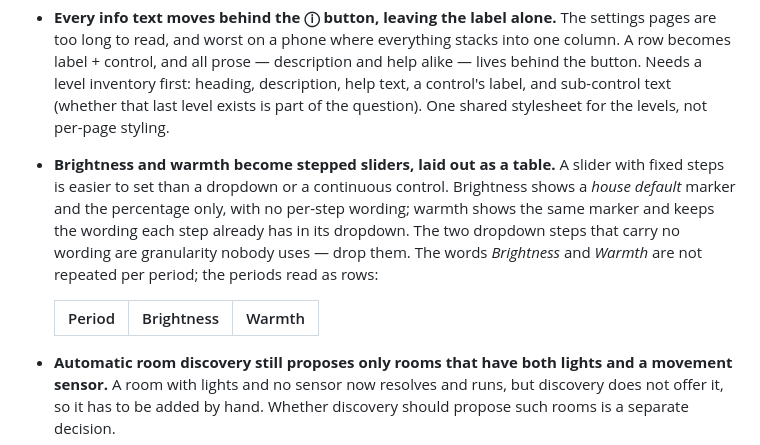
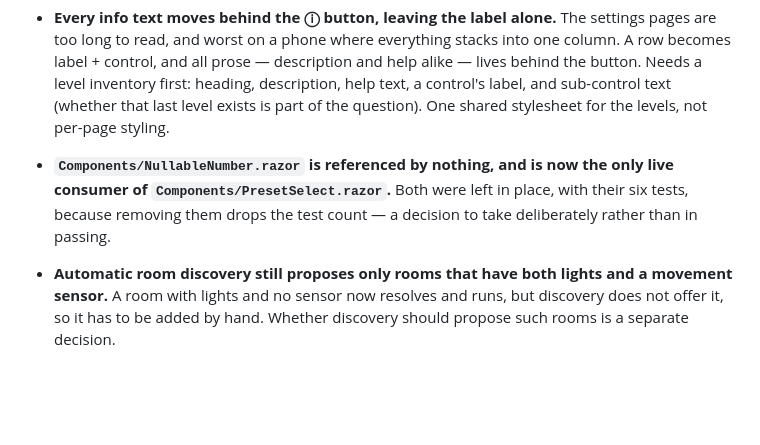
Before and after one commit to 0z00z0/adaptivelighting, a Markdown page: docs/backlog.md, the part around the change. GitHub-like rendering; blank space fills up the shorter version.

```diff
--- a/docs/backlog.md
+++ b/docs/backlog.md
@@ -24,14 +24,9 @@ rewritten to suit one.
   description, help text, a control's label, and sub-control text (whether that last level exists is part of
   the question). One shared stylesheet for the levels, not per-page styling.
 
-- **Brightness and warmth become stepped sliders, laid out as a table.** A slider with fixed steps is easier
-  to set than a dropdown or a continuous control. Brightness shows a *house default* marker and the percentage
-  only, with no per-step wording; warmth shows the same marker and keeps the wording each step already has in
-  its dropdown. The two dropdown steps that carry no wording are granularity nobody uses — drop them. The
-  words *Brightness* and *Warmth* are not repeated per period; the periods read as rows:
-
-  | Period | Brightness | Warmth |
-  | --- | --- | --- |
+- **`Components/NullableNumber.razor` is referenced by nothing, and is now the only live consumer of
+  `Components/PresetSelect.razor`.** Both were left in place, with their six tests, because removing them
+  drops the test count — a decision to take deliberately rather than in passing.
 
 - **Automatic room discovery still proposes only rooms that have both lights and a movement sensor.** A room
   with lights and no sensor now resolves and runs, but discovery does not offer it, so it has to be added by
```
Also changed, not shown: CHANGELOG.md (+19 -0 lines), docs/mechanisms.md (+27 -0 lines).
